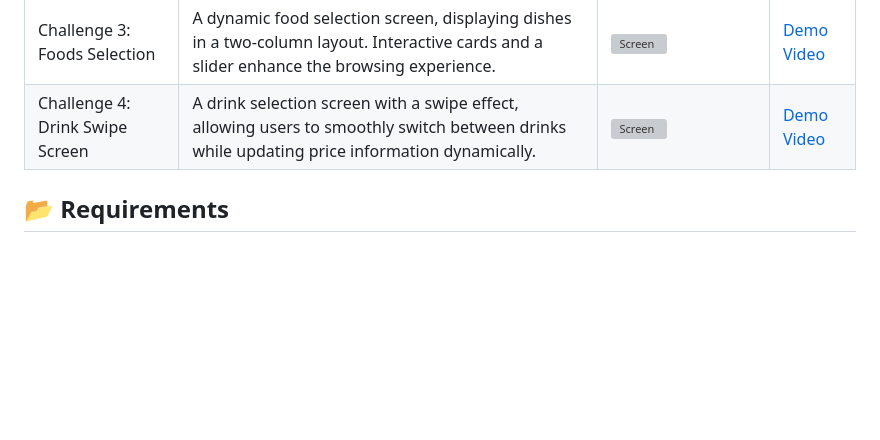
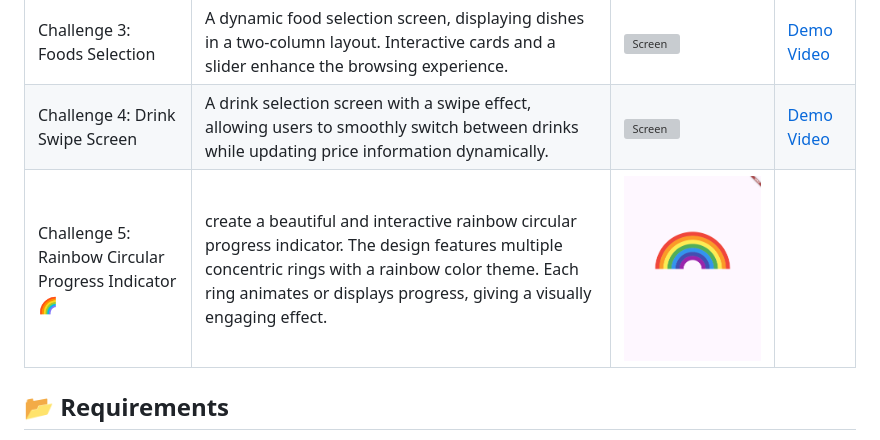
Before and after one commit to Flutter-Journey/Flutter-UI-Challenge, a Markdown page: README.md, the part around the change. GitHub-like rendering; blank space fills up the shorter version; grey boxes are pictures that could not be loaded.

Commit message:
⚡️ update README challange 5

```diff
--- a/README.md
+++ b/README.md
@@ -45,6 +45,7 @@ Make sure to describe the context and requirements of your challenge in detail.
 | Challenge 2: Rating Bar Screen| An animated rating bar with a sliding effect. Provides visual feedback with smooth animations and interactive interface for user rating experiences. | <img src="rating_bar_screen/media/screen1.jpg" alt="Screen" width="300">                        | [Demo Video](https://youtube.com/shorts/YF_nQpT840o)                                                  |
 | Challenge 3: Foods Selection  | A dynamic food selection screen, displaying dishes in a two-column layout. Interactive cards and a slider enhance the browsing experience.            | <img src="foods_selection_screen/media/screen3.jpg" alt="Screen" width="300">                   | [Demo Video](https://youtube.com/shorts/MxfSHX-cTIU)                                                  |
 | Challenge 4: Drink Swipe Screen | A drink selection screen with a swipe effect, allowing users to smoothly switch between drinks while updating price information dynamically. | <img src="drinks_selection_screen/media/screen1.jpg" alt="Screen" width="300">                 | [Demo Video](https://youtube.com/shorts/hob8umTBZ2Y?si=I6xUtYyWf9ItcPsg)                               |
+| Challenge 5: Rainbow Circular Progress Indicator 🌈 |create a beautiful and interactive rainbow circular progress indicator. The design features multiple concentric rings with a rainbow color theme. Each ring animates or displays progress, giving a visually engaging effect. | <img src="rainbow_circular_progress_indicator//media/image.png" alt="Screen" width="300">                 |                             |
 
 ## 📂 Requirements
 
```
